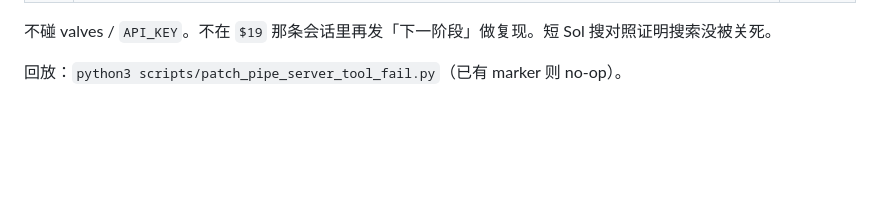
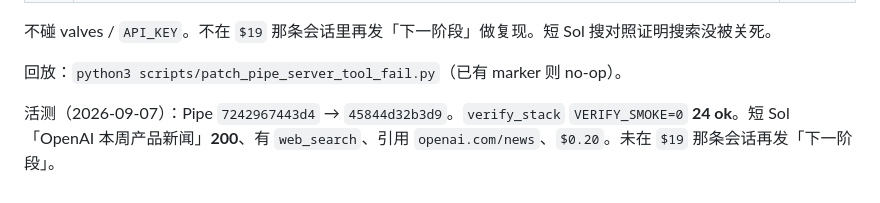
Before and after one commit to wsy02322/AI, a Markdown page: docs/open-webui-search-quality-top-plan.md, the part around the change. Drawn GitHub-style; blank space fills up the shorter version.

Commit message:
Record live SERVER_TOOL_FAIL_RETRY_V1 Pipe fingerprint.
verify_stack 24 ok; short Sol search still 200.

Co-authored-by: wsy02322 <wsy02322@users.noreply.github.com>

```diff
--- a/docs/open-webui-search-quality-top-plan.md
+++ b/docs/open-webui-search-quality-top-plan.md
@@ -723,3 +723,5 @@ Flash 烟雾（`M1A_EXPECT_LIVE=1`）：
 不碰 valves / `API_KEY`。不在 `$19` 那条会话里再发「下一阶段」做复现。短 Sol 搜对照证明搜索没被关死。
 
 回放：`python3 scripts/patch_pipe_server_tool_fail.py`（已有 marker 则 no-op）。
+
+活测（2026-09-07）：Pipe `7242967443d4` → `45844d32b3d9`。`verify_stack` `VERIFY_SMOKE=0` **24 ok**。短 Sol「OpenAI 本周产品新闻」**200**、有 `web_search`、引用 `openai.com/news`、`$0.20`。未在 `$19` 那条会话再发「下一阶段」。
```
Also changed, not shown: docs/VERSIONS.md (+2 -2 lines).
